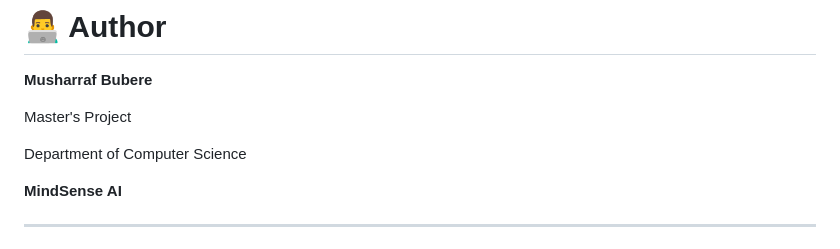
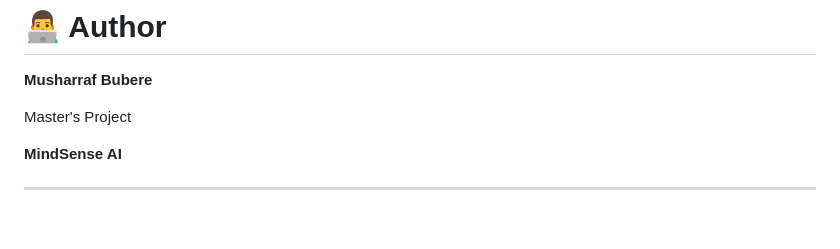
Before and after one commit to Musharraf-Bubere/MindSense-AI, a Markdown page: README.md, the part around the change. GitHub-like rendering; blank space fills up the shorter version.

Commit message:
Readme Added

```diff
--- a/README.md
+++ b/README.md
@@ -308,7 +308,6 @@ Each assessment generates a downloadable report containing:
 
 Master's Project
 
-Department of Computer Science
 
 **MindSense AI**
 
```
